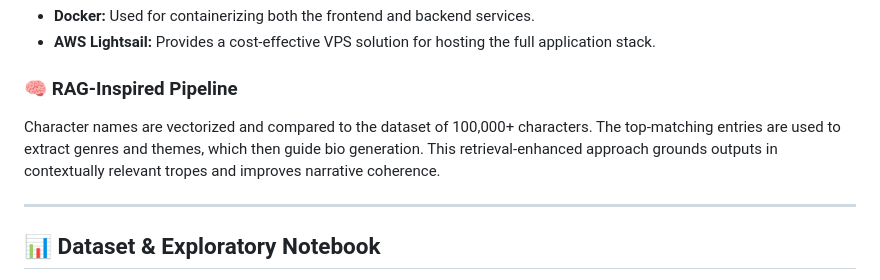
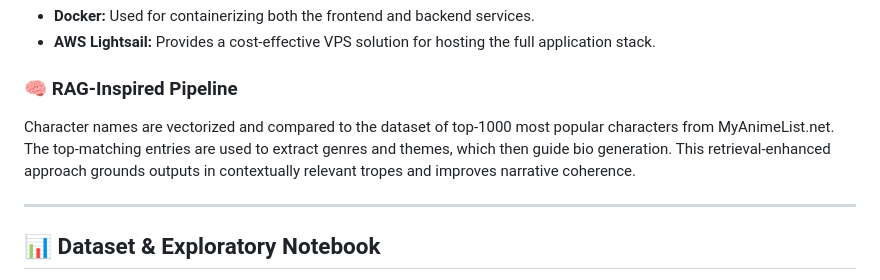
Before and after one commit to Pythonimous/ficbot-backend, a Markdown page: README.md, the part around the change. GitHub-like rendering.

Commit message:
fixed factual error in readme

```diff
--- a/README.md
+++ b/README.md
@@ -63,7 +63,7 @@ Ficbot is now split into two repositories for better organization:
 - **AWS Lightsail:** Provides a cost-effective VPS solution for hosting the full application stack.
 
 ### 🧠 RAG-Inspired Pipeline
-Character names are vectorized and compared to the dataset of 100,000+ characters. The top-matching entries are used to extract genres and themes, which then guide bio generation. This retrieval-enhanced approach grounds outputs in contextually relevant tropes and improves narrative coherence.
+Character names are vectorized and compared to the dataset of top-1000 most popular characters from MyAnimeList.net. The top-matching entries are used to extract genres and themes, which then guide bio generation. This retrieval-enhanced approach grounds outputs in contextually relevant tropes and improves narrative coherence.
 
 ---
 
```
